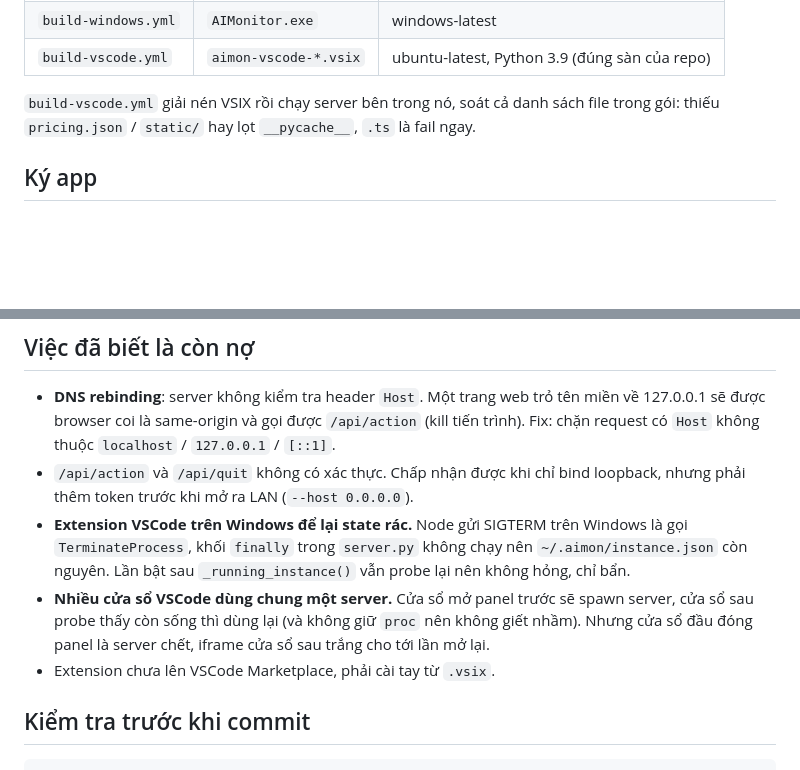
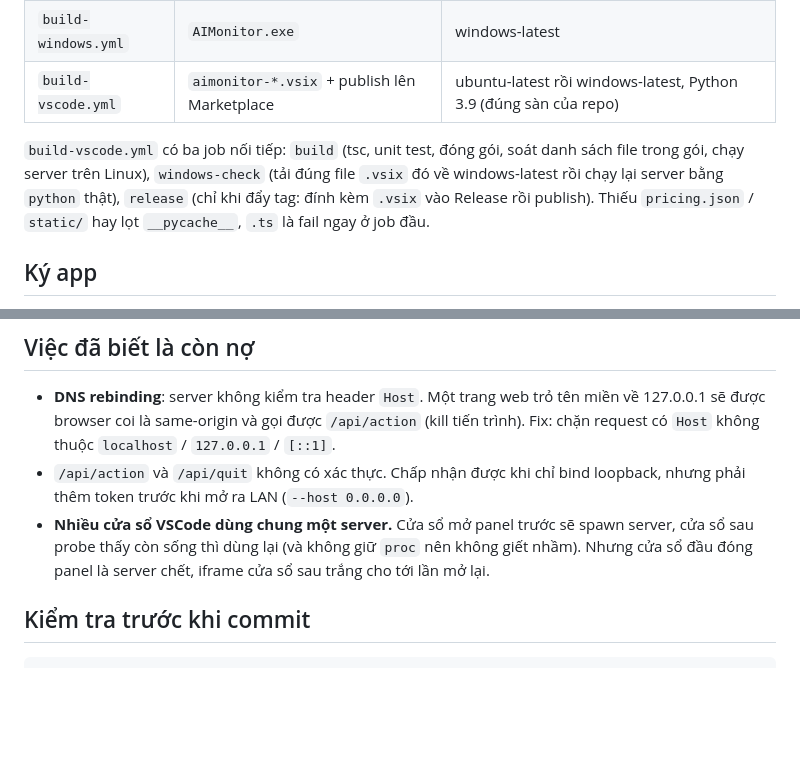
Before and after one commit to hominhtuong/AIMonitor, a Markdown page: CLAUDE.md, 2 parts joined by grey strips. GitHub-like rendering; blank space fills up the shorter version.

```diff
--- a/CLAUDE.md
+++ b/CLAUDE.md
@@ -176,10 +176,13 @@ chứ đừng chạy từ cây source, vì lỗi đóng gói chỉ lộ ra ở
 | --- | --- | --- |
 | `build-macos.yml` | `AIMonitor-macos.zip` | macos-latest |
 | `build-windows.yml` | `AIMonitor.exe` | windows-latest |
-| `build-vscode.yml` | `aimon-vscode-*.vsix` | ubuntu-latest, Python 3.9 (đúng sàn của repo) |
+| `build-vscode.yml` | `aimonitor-*.vsix` + publish lên Marketplace | ubuntu-latest rồi windows-latest, Python 3.9 (đúng sàn của repo) |
 
-`build-vscode.yml` giải nén VSIX rồi chạy server bên trong nó, soát cả danh sách file trong
-gói: thiếu `pricing.json` / `static/` hay lọt `__pycache__`, `.ts` là fail ngay.
+`build-vscode.yml` có ba job nối tiếp: `build` (tsc, unit test, đóng gói, soát danh sách file
+trong gói, chạy server trên Linux), `windows-check` (tải đúng file `.vsix` đó về
+windows-latest rồi chạy lại server bằng `python` thật), `release` (chỉ khi đẩy tag: đính kèm
+`.vsix` vào Release rồi publish). Thiếu `pricing.json` / `static/` hay lọt `__pycache__`,
+`.ts` là fail ngay ở job đầu.
 
 ## Ký app
 
@@ -335,13 +387,9 @@ API trả lỗi rõ ràng thay vì im lặng. Giữ nguyên guard này khi thêm
   Fix: chặn request có `Host` không thuộc `localhost` / `127.0.0.1` / `[::1]`.
 - `/api/action` và `/api/quit` không có xác thực. Chấp nhận được khi chỉ bind loopback, nhưng
   phải thêm token trước khi mở ra LAN (`--host 0.0.0.0`).
-- **Extension VSCode trên Windows để lại state rác.** Node gửi SIGTERM trên Windows là gọi
-  `TerminateProcess`, khối `finally` trong `server.py` không chạy nên `~/.aimon/instance.json`
-  còn nguyên. Lần bật sau `_running_instance()` vẫn probe lại nên không hỏng, chỉ bẩn.
 - **Nhiều cửa sổ VSCode dùng chung một server.** Cửa sổ mở panel trước sẽ spawn server, cửa sổ
   sau probe thấy còn sống thì dùng lại (và không giữ `proc` nên không giết nhầm). Nhưng cửa sổ
   đầu đóng panel là server chết, iframe cửa sổ sau trắng cho tới lần mở lại.
-- Extension chưa lên VSCode Marketplace, phải cài tay từ `.vsix`.
 
 ## Kiểm tra trước khi commit
 
```
Also changed, not shown: other parts of CLAUDE.md (+51 -2 lines), README.md (+8 -8 lines).
